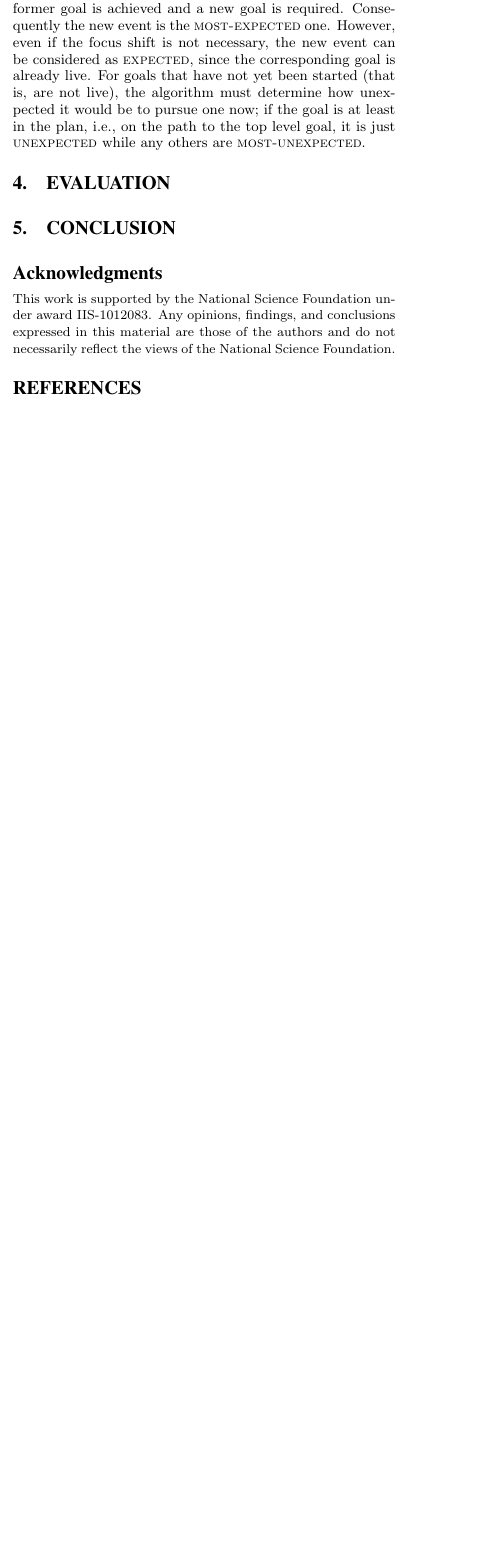
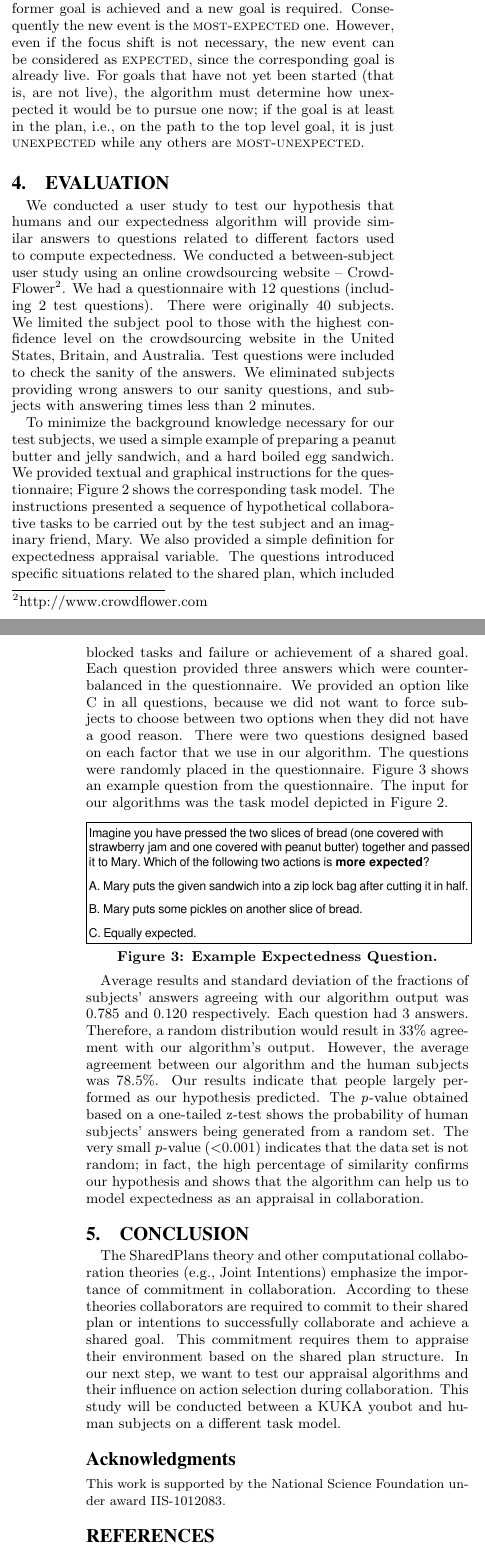
Before and after one commit to mshayganfar/AAMAS16-Extended, a LaTeX document (MahniShayganfar-AAMAS16-Extended.tex): part of one column of page 2 of 3 before the commit and two parts of the columns of pages 2 and 3 of 3 after it, the two joined at a grey line, cut so that both start at the same text, the shorter picture padded with empty space. The pictures show the PDF file MahniShayganfar-AAMAS16-Extended/MahniShayganfar-AAMAS16-Extended.pdf that the author committed with the source.

Commit message:
Finished the rough first draft.

```diff
--- a/MahniShayganfar-AAMAS16-Extended.tex
+++ b/MahniShayganfar-AAMAS16-Extended.tex
@@ -331,14 +331,71 @@ goal, it is just \textsc{unexpected} while any others are
 
 \section{Evaluation}
 
+We conducted a user study to test our hypothesis that humans and our
+expectedness algorithm will provide similar answers to questions related to
+different factors used to compute expectedness. We conducted a between-subject
+user study using an online crowdsourcing website --
+CrowdFlower\footnote{http://www.crowdflower.com}. We had a questionnaire with 12
+questions (including 2 test questions). There were originally 40 subjects. We
+limited the subject pool to those with the highest confidence level on the
+crowdsourcing website in the United States, Britain, and Australia. Test
+questions were included to check the sanity of the answers. We eliminated
+subjects providing wrong answers to our sanity questions, and subjects with
+answering times less than 2 minutes.
+
+To minimize the background knowledge necessary for our test subjects, we used a
+simple example of preparing a peanut butter and jelly sandwich, and a hard
+boiled egg sandwich. We provided textual and graphical instructions for the
+questionnaire; Figure \ref{fig:taskModel} shows the corresponding task
+model. The instructions presented a sequence of hypothetical collaborative tasks
+to be carried out by the test subject and an imaginary friend, Mary. We also
+provided a simple definition for expectedness appraisal variable. The questions
+introduced specific situations related to the shared plan, which included
+blocked tasks and failure or achievement of a shared goal. Each question
+provided three answers which were counterbalanced in the questionnaire. We
+provided an option like C in all questions, because we did not want to force
+subjects to choose between two options when they did not have a good reason.
+There were two questions designed based on each factor that we use in our
+algorithm. The questions were randomly placed in the questionnaire. Figure
+\ref{fig:qs1} shows an example question from the questionnaire. The input for
+our algorithms was the task model depicted in Figure \ref{fig:taskModel}.
+
+\begin{figure}[tbh]
+  \vspace{-1mm}
+  \centering
+  \includegraphics[width=0.48\textwidth]{figure/question-sample-croped.pdf}
+  \vspace*{-7mm}
+  \caption{{\fontsize{9}{9}\selectfont Example Expectedness Question.}}
+  \label{fig:qs1}
+  \vspace{-2mm}
+\end{figure}
+
+Average results and standard deviation of the fractions of subjects' answers
+agreeing with our algorithm output was 0.785 and 0.120 respectively. Each
+question had 3 answers. Therefore, a random distribution would result in 33\%
+agreement with our algorithm's output. However, the average agreement between
+our algorithm and the human subjects was 78.5\%. Our results indicate that
+people largely performed as our hypothesis predicted. The \textit{p}-value
+obtained based on a one-tailed z-test shows the probability of human subjects'
+answers being generated from a random set. The very small \textit{p}-value
+(<0.001) indicates that the data set is not random; in fact, the high percentage
+of similarity confirms our hypothesis and shows that the algorithm can help us
+to model expectedness as an appraisal in collaboration.
+
 \section{Conclusion}
+The SharedPlans theory and other computational collaboration theories (e.g.,
+Joint Intentions) emphasize the importance of commitment in collaboration.
+According to these theories collaborators are required to commit to their shared
+plan or intentions to successfully collaborate and achieve a shared goal. This
+commitment requires them to appraise their environment based on the shared plan
+structure. In our next step, we want to test our appraisal algorithms and their
+influence on action selection during collaboration. This study will be conducted
+between a KUKA youbot and human subjects on a different task model.
 
 \section*{Acknowledgments}
 
 {\fontsize{8.2}{9}\selectfont This work is supported by the National Science
-Foundation under award IIS-1012083. Any opinions, findings, and conclusions
-expressed in this material are those of the authors and do not necessarily
-reflect the views of the National Science Foundation.}
+Foundation under award IIS-1012083.}
 
 \bibliographystyle{abbrv}
 \bibliography{mshayganfar}
```
Also changed, not shown: MahniShayganfar-AAMAS16-Extended/MahniShayganfar-AAMAS16-Extended.pdf, MahniShayganfar-AAMAS16-Extended.tex (14 more changed lines), 3 other files.
